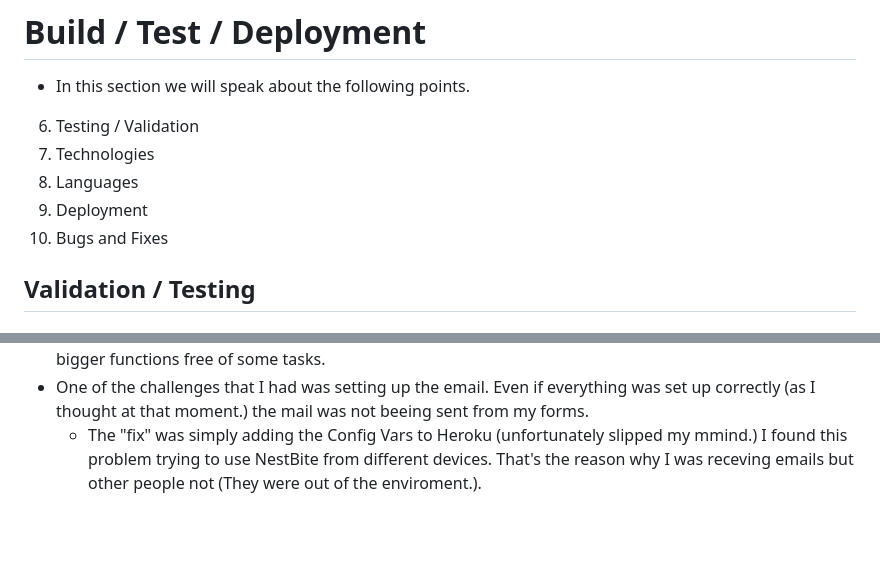
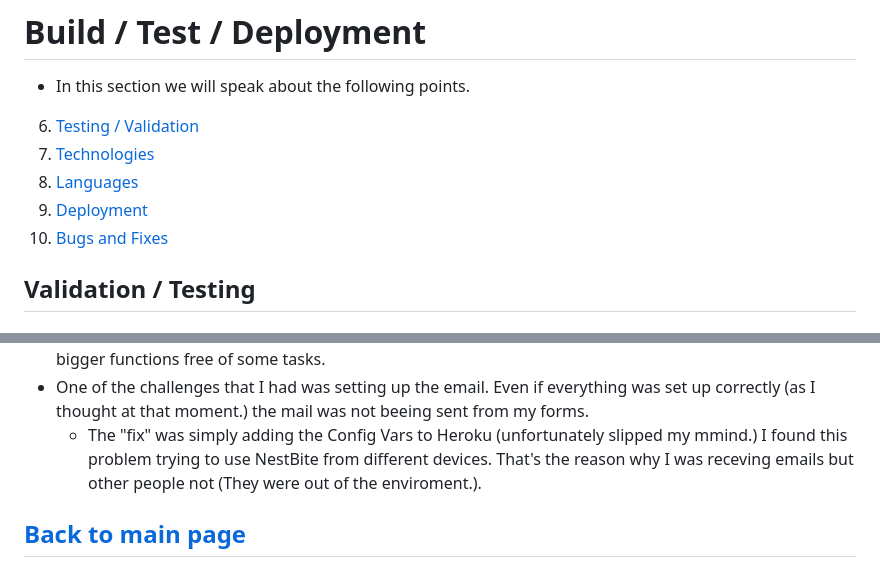
Before and after one commit to ValerioS05/nestbite, a Markdown page: 6to10section.md, 2 parts joined by grey strips. GitHub-like rendering; blank space fills up the shorter version.

Commit message:
update readme added internal and external links/final touches

```diff
--- a/6to10section.md
+++ b/6to10section.md
@@ -1,10 +1,11 @@
 # Build / Test / Deployment
 - In this section we will speak about the following points.
-6. Testing / Validation
-7. Technologies
-8. Languages
-9. Deployment
-10. Bugs and Fixes
+6. [Testing / Validation](#tests)
+7. [Technologies](#technologies-used)
+8. [Languages](#languages-used)
+9. [Deployment](#deployment)
+10. [Bugs and Fixes](#bugs-and-fixes)
+
 
 
 ## Validation / Testing
@@ -289,3 +290,6 @@ NestBite is hosted in:
 - During the development of NestBite I many times reformatted the code to have more "recyclable functions. During the early stage not many functions were reusable, but dividing the logic in some smaller functions helped with the reuse of some of the code calling the function only when needed and keeping bigger functions free of some tasks.
 - One of the challenges that I had was setting up the email. Even if everything was set up correctly (as I thought at that moment.) the mail was not beeing sent from my forms.
     - The "fix" was simply adding the Config Vars to Heroku (unfortunately slipped my mmind.) I found this problem trying to use NestBite from different devices. That's the reason why I was receving emails but other people not (They were out of the enviroment.).
+
+
+## [Back to main page](./README.md)
```
